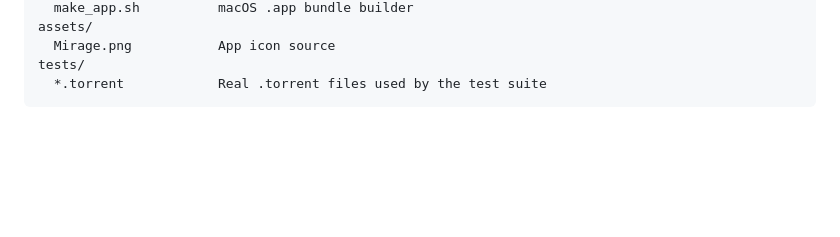
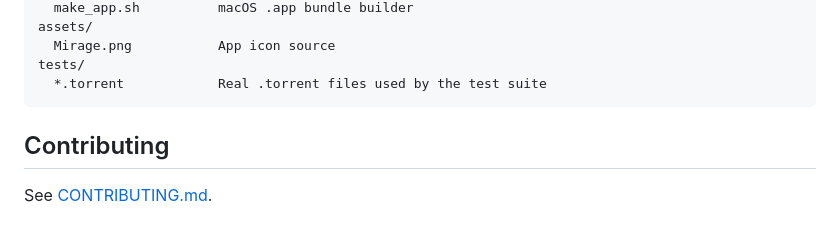
Before and after one commit to mangetoncompost/mirage, a Markdown page: README.md, the part around the change. Rendered like a GitHub page; blank space fills up the shorter version.

Commit message:
docs: add CONTRIBUTING.md and link from README

````diff
--- a/README.md
+++ b/README.md
@@ -436,3 +436,7 @@ assets/
 tests/
   *.torrent            Real .torrent files used by the test suite
 ```
+
+## Contributing
+
+See [CONTRIBUTING.md](CONTRIBUTING.md).
````
Also changed, not shown: CONTRIBUTING.md (added, +54 -0 lines).
